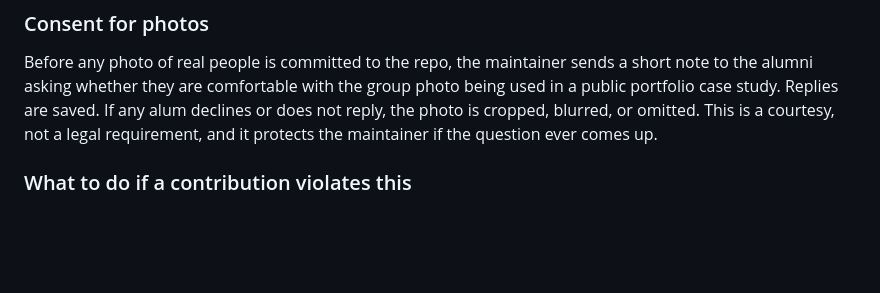
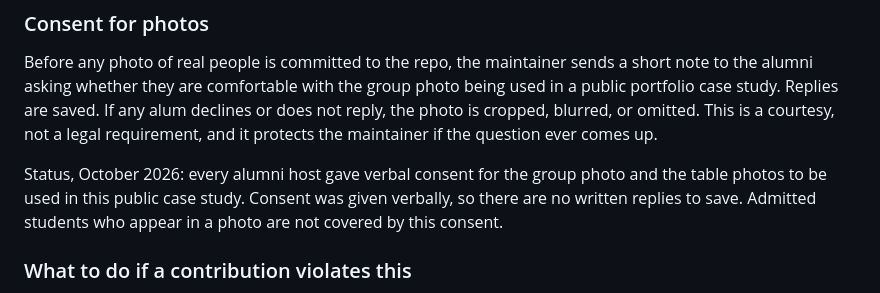
Before and after one commit to chrishoangle/rotation-optimizer, a Markdown page: CLAUDE.md, the part around the change. Drawn GitHub-style; blank space fills up the shorter version.

Commit message:
Record alumni photo consent in CLAUDE.md
CLAUDE.md requires consent before photos of real people are committed,
and requires privacy decisions to be recorded. This records that every
alumni host consented verbally to the group and table photos, and that
the consent does not extend to admitted students in the photos.

Co-Authored-By: Claude Opus 5.5 <noreply@anthropic.com>
Claude-Session: https://claude.ai/code/session_019fShcUUf4HqoWbCnjwc5zv

```diff
--- a/CLAUDE.md
+++ b/CLAUDE.md
@@ -121,6 +121,11 @@ saved. If any alum declines or does not reply, the photo is cropped,
 blurred, or omitted. This is a courtesy, not a legal requirement, and it
 protects the maintainer if the question ever comes up.
 
+Status, October 2026: every alumni host gave verbal consent for the group
+photo and the table photos to be used in this public case study. Consent
+was given verbally, so there are no written replies to save. Admitted
+students who appear in a photo are not covered by this consent.
+
 ### What to do if a contribution violates this
 
 Reject the PR, delete the branch, and record the reason in a commit on
```
